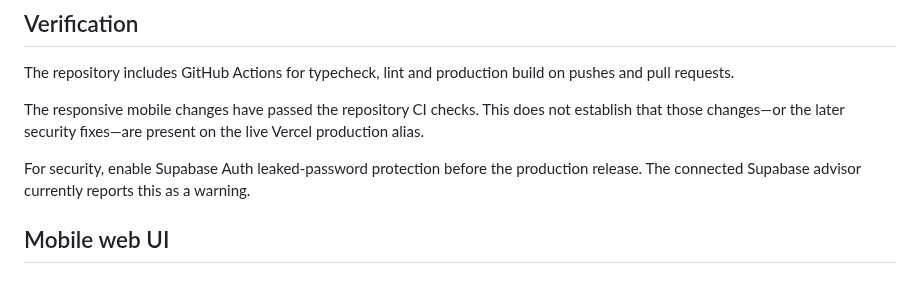
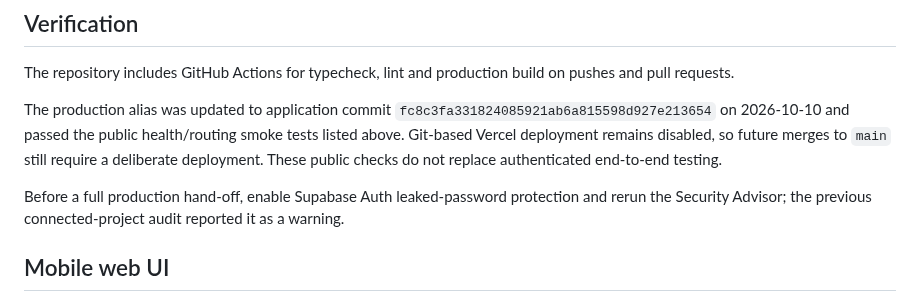
Before and after one commit to dimaw1k/shyraq, a Markdown page: README.md, the part around the change. Drawn GitHub-style.

Commit message:
docs: align release notes with production smoke tests

```diff
--- a/README.md
+++ b/README.md
@@ -139,9 +139,9 @@ https://shyraq-nu.vercel.app/api/health
 
 The repository includes GitHub Actions for typecheck, lint and production build on pushes and pull requests.
 
-The responsive mobile changes have passed the repository CI checks. This does not establish that those changes—or the later security fixes—are present on the live Vercel production alias.
+The production alias was updated to application commit `fc8c3fa331824085921ab6a815598d927e213654` on 2026-10-10 and passed the public health/routing smoke tests listed above. Git-based Vercel deployment remains disabled, so future merges to `main` still require a deliberate deployment. These public checks do not replace authenticated end-to-end testing.
 
-For security, enable Supabase Auth leaked-password protection before the production release. The connected Supabase advisor currently reports this as a warning.
+Before a full production hand-off, enable Supabase Auth leaked-password protection and rerun the Security Advisor; the previous connected-project audit reported it as a warning.
 
 <!-- Vercel deployment sync: current main includes responsive mobile web UI changes. -->
 
```
